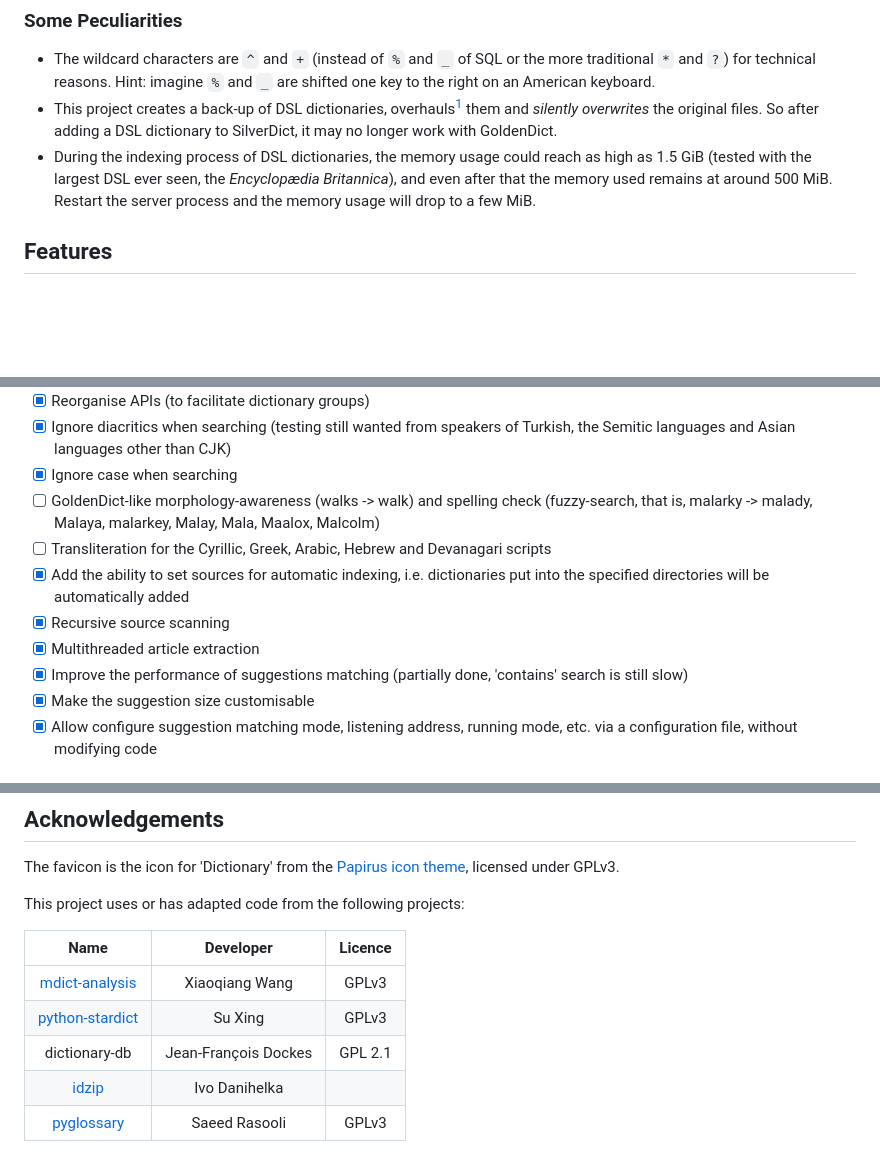
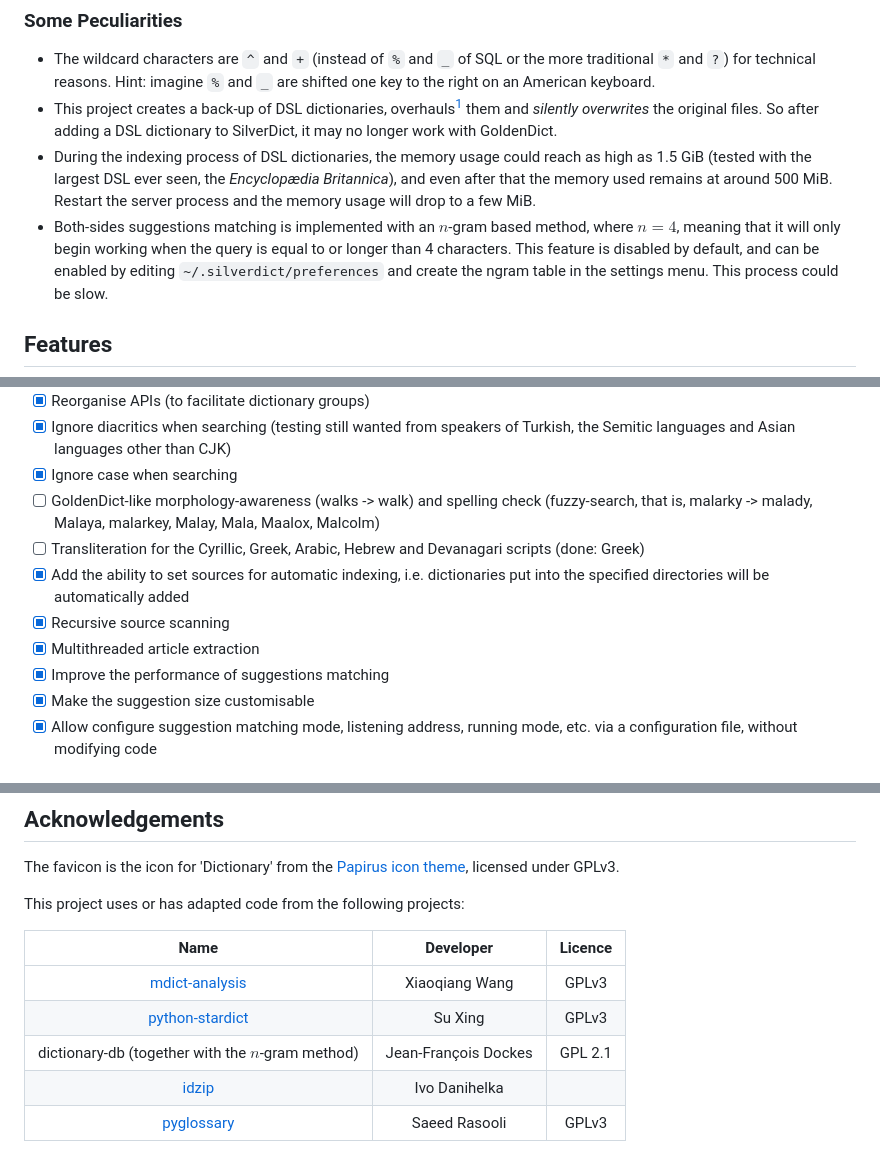
Before and after one commit to Crissium/SilverDict, a Markdown page: README.md, 3 parts joined by grey strips. GitHub-like rendering; blank space fills up the shorter version.

Commit message:
doc: note about both-sides matching

```diff
--- a/README.md
+++ b/README.md
@@ -20,6 +20,7 @@ The dark theme is not built in, but rendered with the [Dark Reader Firefox exten
 - The wildcard characters are `^` and `+` (instead of `%` and `_` of SQL or the more traditional `*` and `?`) for technical reasons. Hint: imagine `%` and `_` are shifted one key to the right on an American keyboard.
 - This project creates a back-up of DSL dictionaries, overhauls[^3] them and _silently overwrites_ the original files. So after adding a DSL dictionary to SilverDict, it may no longer work with GoldenDict.
 - During the indexing process of DSL dictionaries, the memory usage could reach as high as 1.5 GiB (tested with the largest DSL ever seen, the _Encyclopædia Britannica_), and even after that the memory used remains at around 500 MiB. Restart the server process and the memory usage will drop to a few MiB.
+- Both-sides suggestions matching is implemented with an $n$-gram based method, where $n = 4$, meaning that it will only begin working when the query is equal to or longer than 4 characters. This feature is disabled by default, and can be enabled by editing `~/.silverdict/preferences` and create the ngram table in the settings menu. This process could be slow.
 
 ## Features
 
@@ -46,11 +47,11 @@ The dark theme is not built in, but rendered with the [Dark Reader Firefox exten
 - [X] Ignore diacritics when searching (testing still wanted from speakers of Turkish, the Semitic languages and Asian languages other than CJK)
 - [X] Ignore case when searching
 - [ ] GoldenDict-like morphology-awareness (walks -> walk) and spelling check (fuzzy-search, that is, malarky -> malady, Malaya, malarkey, Malay, Mala, Maalox, Malcolm)
-- [ ] Transliteration for the Cyrillic, Greek, Arabic, Hebrew and Devanagari scripts
+- [ ] Transliteration for the Cyrillic, Greek, Arabic, Hebrew and Devanagari scripts (done: Greek)
 - [X] Add the ability to set sources for automatic indexing, i.e. dictionaries put into the specified directories will be automatically added
 - [X] Recursive source scanning
 - [X] Multithreaded article extraction
-- [X] Improve the performance of suggestions matching (partially done, 'contains' search is still slow)
+- [X] Improve the performance of suggestions matching
 - [X] Make the suggestion size customisable
 - [X] Allow configure suggestion matching mode, listening address, running mode, etc. via a configuration file, without modifying code
 
@@ -132,7 +133,7 @@ This project uses or has adapted code from the following projects:
 |:---:|:---:|:---:|
 | [mdict-analysis](https://bitbucket.org/xwang/mdict-analysis/src/master/) | Xiaoqiang Wang | GPLv3 |
 | [python-stardict](https://github.com/pysuxing/python-stardict) | Su Xing | GPLv3 |
-| dictionary-db | Jean-François Dockes | GPL 2.1 |
+| dictionary-db (together with the $n$-gram method) | Jean-François Dockes | GPL 2.1 |
 | [idzip](https://github.com/fidlej/idzip) | Ivo Danihelka |  |
 | [pyglossary](https://github.com/ilius/pyglossary) | Saeed Rasooli | GPLv3 |
 
```
